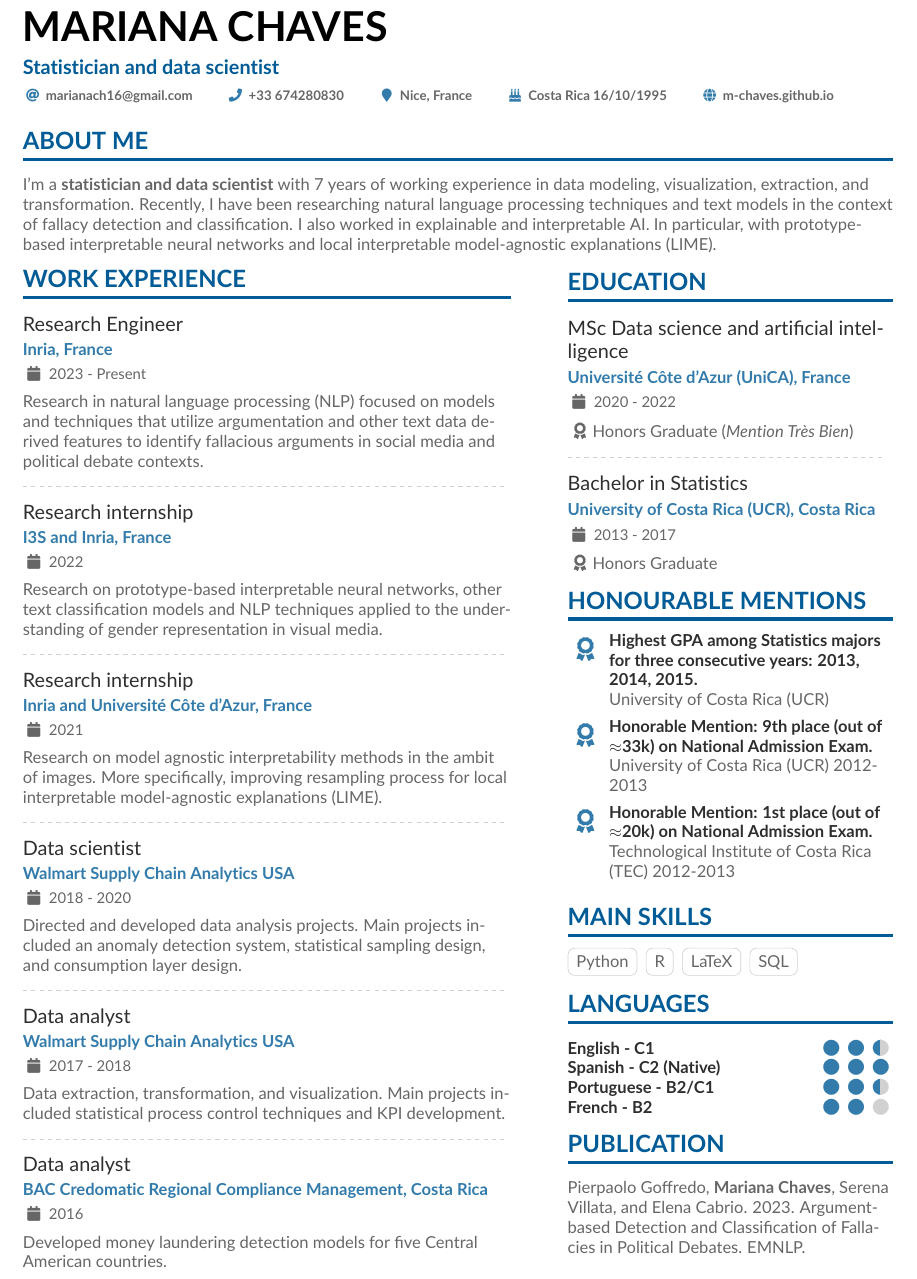
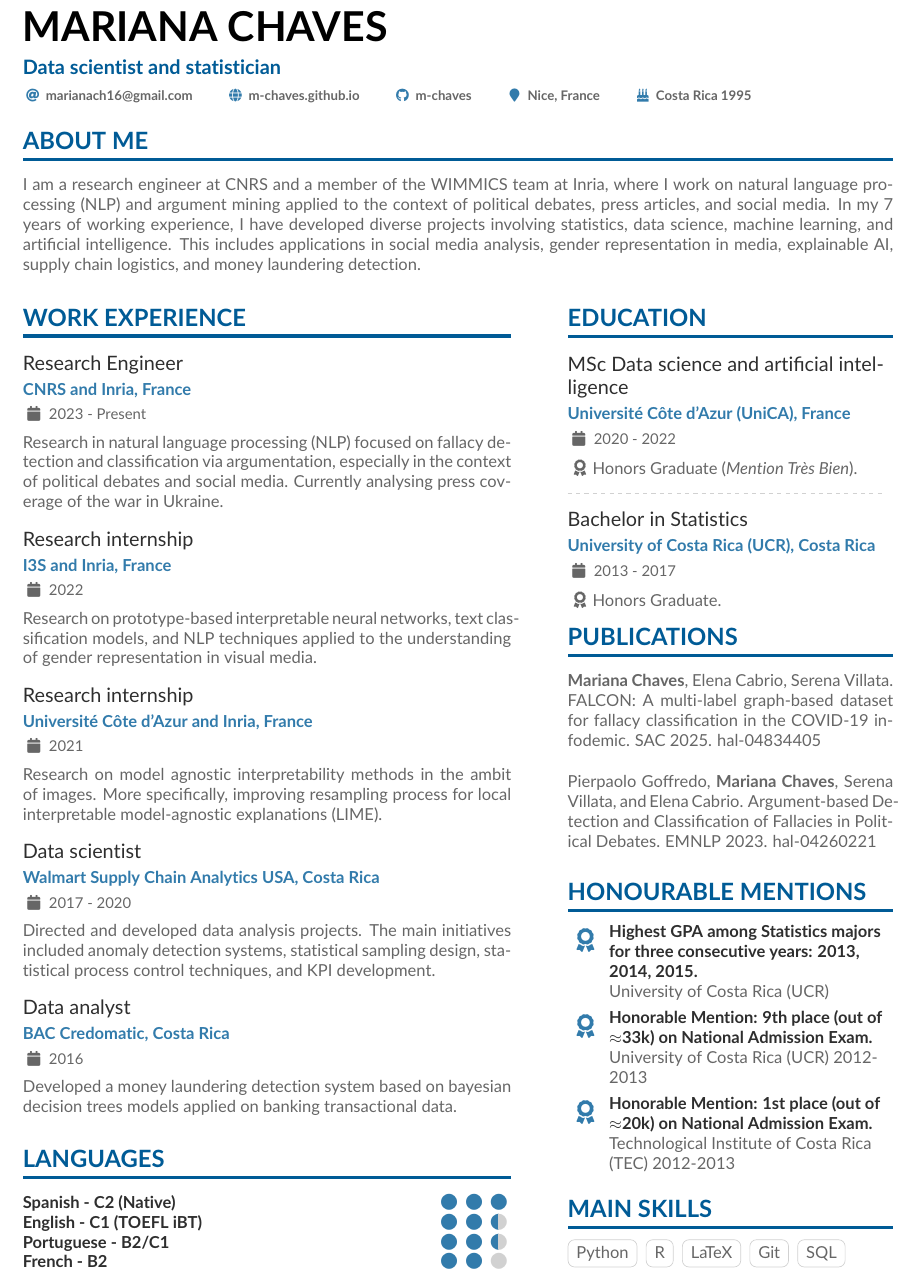
Before and after one commit to m-chaves/m-chaves.github.io, a LaTeX CV (CV/cv.tex): part of the page, cut so that both start at the same text. Compiled offline with pdfLaTeX.

Commit message:
update info december 2024

```diff
--- a/CV/cv.tex
+++ b/CV/cv.tex
@@ -81,7 +81,7 @@
 
 \begin{document}
 \name{Mariana Chaves}
-\tagline{Statistician and data scientist}
+\tagline{Data scientist and statistician}
 % Cropped to square from https://en.wikipedia.org/wiki/Marissa_Mayer#/media/File:Marissa_Mayer_May_2014_(cropped).jpg, CC-BY 2.0
 %% You can add multiple photos on the left or right
 % \photoR{2.5cm}{mmayer-wikipedia-cc-by-2_0}
@@ -91,13 +91,13 @@
   % You can add your own with \printinfo{symbol}{detail}
   \email{marianach16@gmail.com}
   % \phone{+33 674280830 or +506 64628057}
-  \phone{+33 674280830}
+  % \phone{+33 674280830}
   % \mailaddress{Address, Street, 00000 County}
+  \homepage{m-chaves.github.io}
+  \github{m-chaves} % I'm just making this up though.
   \location{Nice, France}
-  \printinfo{\faBirthdayCake}{Costa Rica 16/10/1995}
-  \homepage{m-chaves.github.io}
+  \printinfo{\faBirthdayCake}{Costa Rica 1995}
   % \linkedin{marissamayer}
-%   \github{github.com/mmayer} % I'm just making this up though.
 %   \orcid{0000-0000-0000-0000} % Obviously making this up too.
   %% You can add your own arbitrary detail with
   %% \printinfo{symbol}{detail}[optional hyperlink prefix]
@@ -122,9 +122,15 @@
 \makecvheader
 
 \cvsection{About me}
+\begin{justify}
+\vspace{-1em}
+I am a research engineer at CNRS and a member of the WIMMICS team at Inria, where I work on natural language processing (NLP) and argument mining applied to the context of political debates, press articles, and social media.
+In my 7 years of working experience, I have developed diverse projects involving statistics, data science, machine learning, and artificial intelligence.
+This includes applications in social media analysis, gender representation in media, explainable AI, supply chain logistics, and money laundering detection.
+\end{justify}
 
-I'm a \textbf{statistician and data scientist} with 7 years of working experience in data modeling, visualization, extraction, and transformation.
-Recently, I have been researching natural language processing techniques and text models in the context of fallacy detection and classification. I also worked in explainable and interpretable AI. In particular, with prototype-based interpretable neural networks and local interpretable model-agnostic explanations (LIME).
+% I'm a \textbf{statistician and data scientist} with 7 years of working experience in data modeling, visualization, extraction, and transformation.
+% Recently, I have been researching natural language processing techniques and text models in the context of fallacy detection and classification. I also worked in explainable and interpretable AI. In particular, with prototype-based interpretable neural networks and local interpretable model-agnostic explanations (LIME).
 
 %% Depending on your tastes, you may want to make fonts of itemize environments slightly smaller
 \AtBeginEnvironment{itemize}{\small}
@@ -139,36 +145,55 @@ Recently, I have been researching natural language processing techniques and tex
 
 \cvsection{Work experience}
 
-\cvevent{Research Engineer}{Inria, France}{2023 - Present}{}{Research in natural language processing (NLP) focused on models and techniques that utilize argumentation and other text data derived features to identify fallacious arguments in social media and political debate contexts.}
-
-\divider
+\cvevent{Research Engineer}{CNRS and Inria, France}{2023 - Present}{}{
+\begin{justify}
+  \vspace{-1em}
+  Research in natural language processing (NLP) focused on fallacy detection and classification via argumentation, especially in the context of political debates and social media.
+  Currently analysing press coverage of the war in Ukraine.
+\end{justify}
+}
 
 \cvevent{Research internship}{I3S and Inria, France}{2022}{}
 {
-Research on prototype-based interpretable neural networks, other text classification models and NLP techniques applied to the understanding of gender representation in visual media.
-% Research on prototype-based interpretable neural networks approaches for text classification.
-% This study lied on the framework of ANR TRACTIVE, a project that regroups researchers several disciplines for the understanding of gender representation in visual media.
-% It involved implementing various NLP techniques and text classification models.
+\begin{justify}
+  \vspace{-1em}
+  Research on prototype-based interpretable neural networks, text classification models, and NLP techniques applied to the understanding of gender representation in visual media.
+  % Research on prototype-based interpretable neural networks approaches for text classification.
+  % This study lied on the framework of ANR TRACTIVE, a project that regroups researchers several disciplines for the understanding of gender representation in visual media.
+  % It involved implementing various NLP techniques and text classification models.
+\end{justify}
 }
 
-\divider
+\cvevent{Research internship}{Université Côte d'Azur and Inria, France}{2021}{}{
+\begin{justify}
+  \vspace{-1em}
+  Research on model agnostic interpretability methods in the ambit of images. More specifically, improving resampling process for local interpretable model-agnostic explanations (LIME).
+\end{justify}
+}
 
-\cvevent{Research internship}{Inria and Université Côte d'Azur, France}{2021}{}{Research on model agnostic interpretability methods in the ambit of images. More specifically, improving resampling process for local interpretable model-agnostic explanations (LIME).}
+\cvevent{Data scientist}{Walmart Supply Chain Analytics USA, Costa Rica}{2017 - 2020}{}{
+\begin{justify}
+  \vspace{-1em}
+  Directed and developed data analysis projects.
+  % to provide agile solutions to business partners.
+  The main initiatives included anomaly detection systems, statistical sampling design, statistical process control techniques, and KPI development.
+\end{justify}
+}
 
-\divider
+\cvevent{Data analyst}{BAC Credomatic, Costa Rica}{2016}{}{
+\begin{justify}
+  \vspace{-1em}
+  Developed a money laundering detection system based on bayesian decision trees models applied on banking transactional data.
+  % Regional Compliance Management
+\end{justify}
+}
 
-\cvevent{Data scientist}{Walmart Supply Chain Analytics USA}{2018 - 2020}{}{Directed and developed data analysis projects.
-% to provide agile solutions to business partners.
-Main projects included an anomaly detection system, statistical sampling design, and consumption layer design.}
+\cvsection{Languages}
 
-\divider
-
-\cvevent{Data analyst}{Walmart Supply Chain Analytics USA}{2017 - 2018}{}{Data extraction, transformation, and visualization. Main projects included statistical process control techniques and KPI development.}
-
-\divider
-
-\cvevent{Data analyst}{BAC Credomatic Regional Compliance Management, Costa Rica}{2016}{}{Developed money laundering detection models for five Central American countries.}
-
+\cvskill{Spanish - C2 (Native)}{3}
+\cvskill{English - C1 (TOEFL iBT)}{2.5}
+\cvskill{Portuguese - B2/C1}{2.5}
+\cvskill{French - B2}{2} %% supports X.5 values.
 
 % \cvsection{A Day of My Life}
 
@@ -220,11 +245,29 @@ Main projects included an anomaly detection system, statistical sampling design,
 
 \cvsection{Education}
 
-\cvevent{MSc Data science and artificial intelligence}{Université Côte d’Azur (UniCA), France}{2020 - 2022}{}{\faAward Honors Graduate (\emph{Mention Très Bien})}
+\cvevent{MSc Data science and artificial intelligence}{Université Côte d’Azur (UniCA), France}{2020 - 2022}{}{\faAward Honors Graduate (\emph{Mention Très Bien}).}
 
 \divider
 
-\cvevent{Bachelor in Statistics}{University of Costa Rica (UCR), Costa Rica}{2013 - 2017}{}{\faAward Honors Graduate}
+\cvevent{Bachelor in Statistics}{University of Costa Rica (UCR), Costa Rica}{2013 - 2017}{}{\faAward Honors Graduate.}
+
+\cvsection{Publications}
+
+\begin{justify}
+  \vspace{-1em}
+  \textbf{Mariana Chaves}, Elena Cabrio, Serena Villata. FALCON: A multi-label graph-based dataset for fallacy classification in the COVID-19 infodemic. SAC 2025. \href{https://hal.science/hal-04834405v1}{hal-04834405}
+\end{justify}
+
+\vspace{1mm}
+
+\begin{justify}
+  \vspace{-1em}
+  Pierpaolo Goffredo, \textbf{Mariana Chaves}, Serena Villata, and Elena Cabrio. Argument-based Detection and Classification of Fallacies in Political Debates. EMNLP 2023. \href{https://inria.hal.science/hal-04260221}{hal-04260221}
+\end{justify}
+
+
+% \nocite{*}
+% \printbibliography[heading=pubtype,title={\printinfo{\faUsers}{Conference Proceedings}},type=inproceedings]
 
 \cvsection{Honourable mentions}
 
@@ -245,23 +288,8 @@ Main projects included an anomaly detection system, statistical sampling design,
 \cvtag{Python}
 \cvtag{R}
 \cvtag{LaTeX}
+\cvtag{Git}
 \cvtag{SQL}
-
-\cvsection{Languages}
-
-\cvskill{English - C1}{2.5}
-\cvskill{Spanish - C2 (Native)}{3}
-\cvskill{Portuguese - B2/C1}{2.5}
-\cvskill{French - B2}{2} %% supports X.5 values.
-
-
-\cvsection{Publication}
-
-% Temporal
-Pierpaolo Goffredo, \textbf{Mariana Chaves}, Serena Villata, and Elena Cabrio. 2023. Argument-based Detection and Classification of Fallacies in Political Debates. EMNLP.
-
-% \nocite{*}
-% \printbibliography[heading=pubtype,title={\printinfo{\faUsers}{Conference Proceedings}},type=inproceedings]
 
 
 \newpage
```
Also changed, not shown: index.md (+31 -18 lines), CV/cv.pdf, 5 other files.
